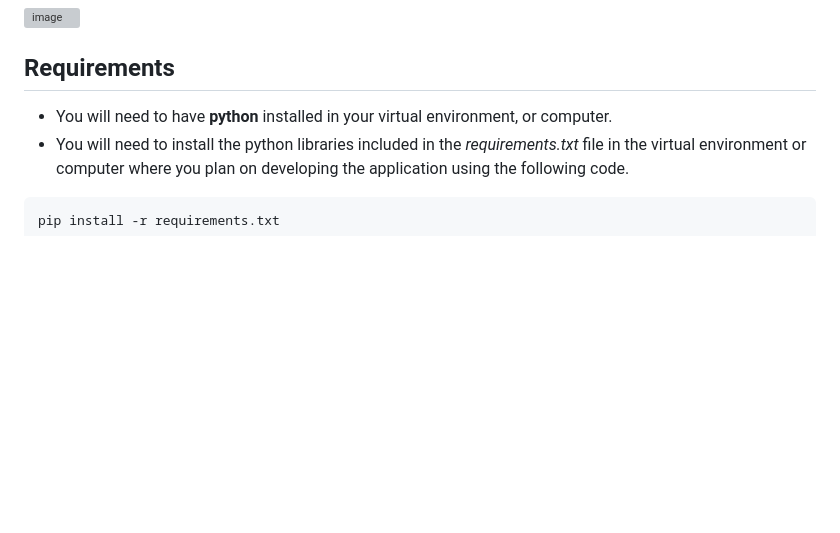
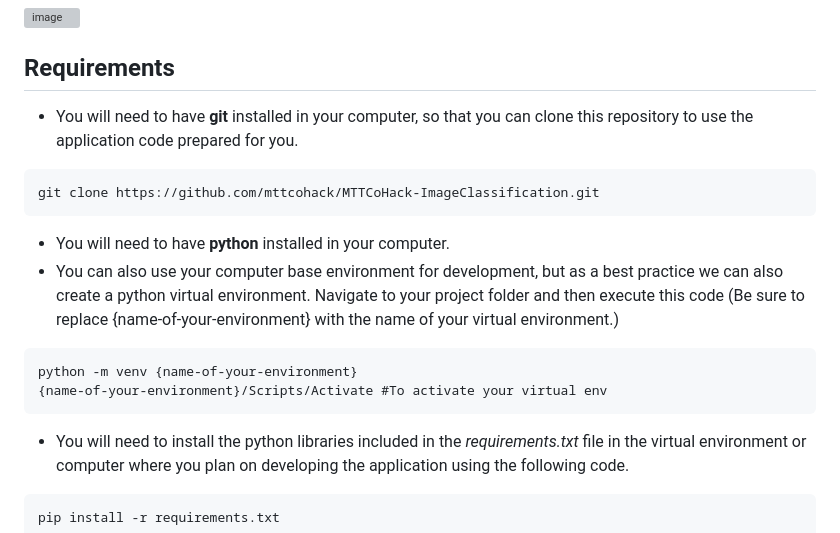
Before and after one commit to mttcohack/MTTCoHack-ImageClassification, a Markdown page: README.md, the part around the change. Drawn GitHub-style; blank space fills up the shorter version; grey boxes are pictures that could not be loaded.

Commit message:
update python instructions

````diff
--- a/README.md
+++ b/README.md
@@ -8,7 +8,16 @@ In this challenge, we're diving into the whole process of creating an image clas
 
 ## Requirements
 
-- You will need to have **python** installed in your virtual environment, or computer.
+- You will need to have **git** installed in your computer, so that you can clone this repository to use the application code prepared for you.
+```
+git clone https://github.com/mttcohack/MTTCoHack-ImageClassification.git
+```
+- You will need to have **python** installed in your computer.
+- You can also use your computer base environment for development, but as a best practice we can also create a python virtual environment. Navigate to your project folder and then execute this code (Be sure to replace {name-of-your-environment} with the name of your virtual environment.)
+```
+python -m venv {name-of-your-environment}
+{name-of-your-environment}/Scripts/Activate #To activate your virtual env
+```
 - You will need to install the python libraries included in the *requirements.txt* file in the virtual environment or computer where you plan on developing the application using the following code.
 
 ```
````
